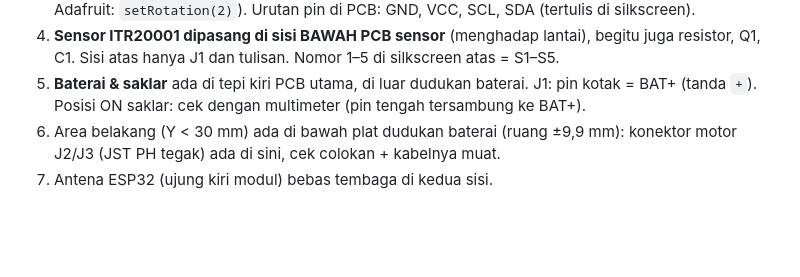
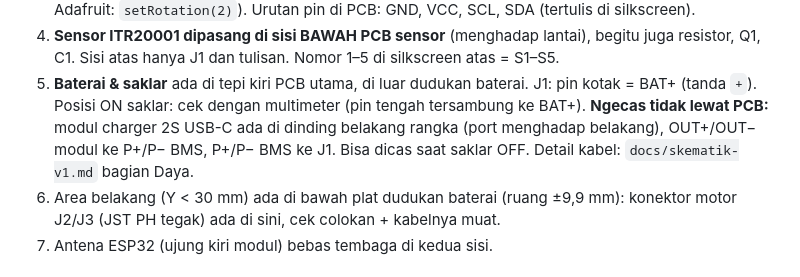
Before and after one commit to Mervs111/Line-Follower-Racer, a Markdown page: hardware/README.md, the part around the change. Drawn GitHub-style; blank space fills up the shorter version.

```diff
--- a/hardware/README.md
+++ b/hardware/README.md
@@ -65,6 +65,9 @@ FreeRouting lalu dicek DRC.
    Sisi atas hanya J1 dan tulisan. Nomor 1–5 di silkscreen atas = S1–S5.
 5. **Baterai & saklar** ada di tepi kiri PCB utama, di luar dudukan baterai. J1: pin kotak = BAT+
    (tanda `+`). Posisi ON saklar: cek dengan multimeter (pin tengah tersambung ke BAT+).
+   **Ngecas tidak lewat PCB:** modul charger 2S USB-C ada di dinding belakang rangka (port menghadap
+   belakang), OUT+/OUT− modul ke P+/P− BMS, P+/P− BMS ke J1. Bisa dicas saat saklar OFF. Detail kabel:
+   `docs/skematik-v1.md` bagian Daya.
 6. Area belakang (Y < 30 mm) ada di bawah plat dudukan baterai (ruang ±9,9 mm): konektor motor J2/J3
    (JST PH tegak) ada di sini, cek colokan + kabelnya muat.
 7. Antena ESP32 (ujung kiri modul) bebas tembaga di kedua sisi.
```
Also changed, not shown: docs/skematik-v1.md (+10 -1 lines).
